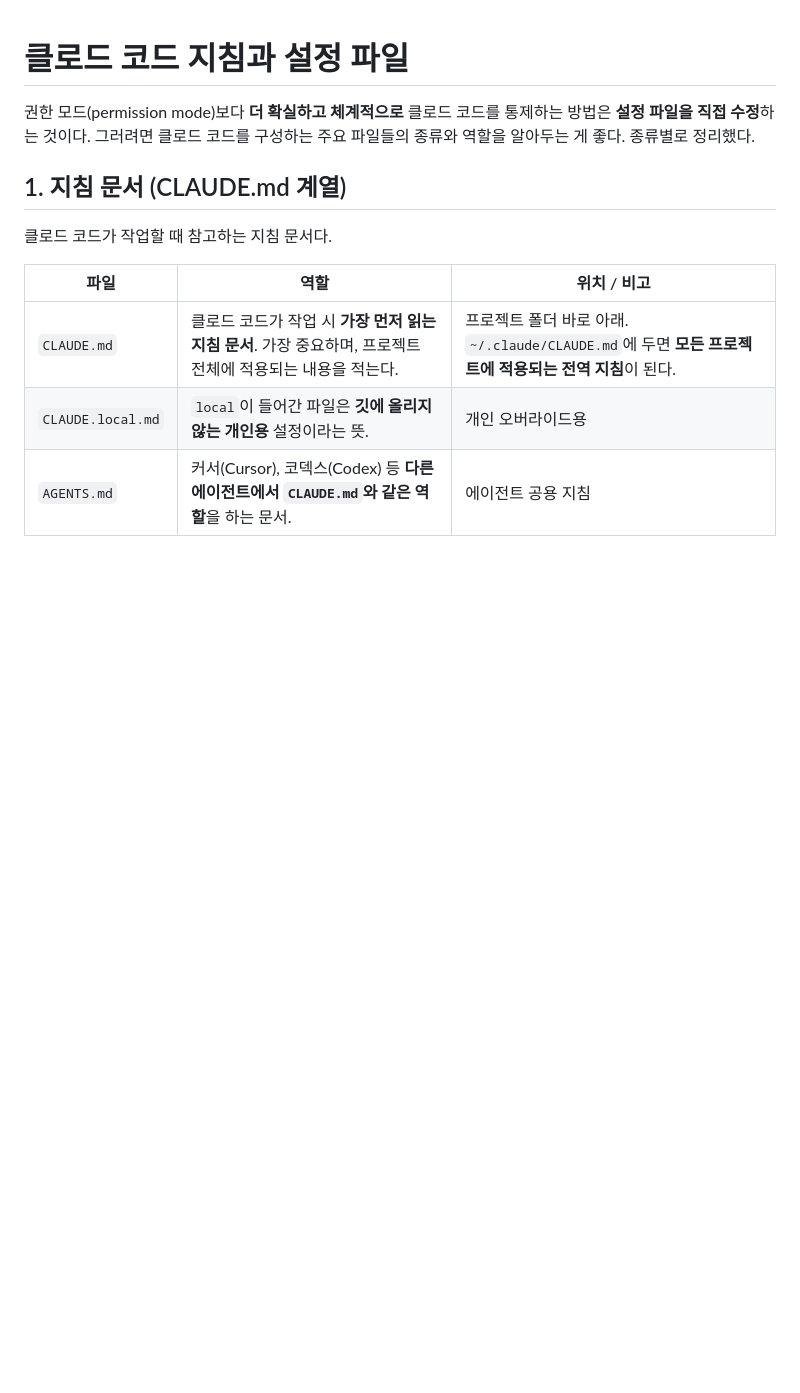
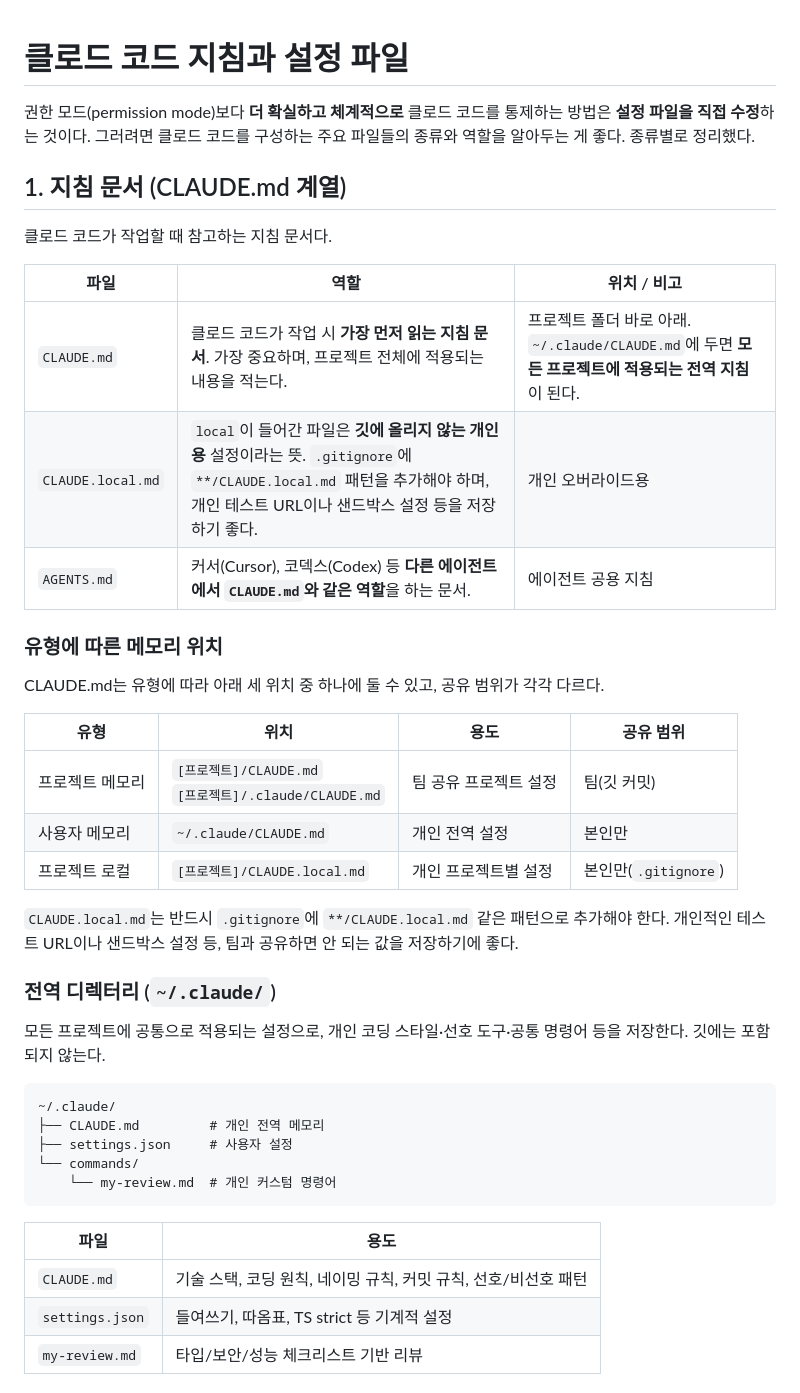
Before and after one commit to jek-alti/my-blog, a Markdown page: posts/claude-code-config-files.md, the part around one of its changes. GitHub-like rendering; blank space fills up the shorter version.

````diff
--- a/posts/claude-code-config-files.md
+++ b/posts/claude-code-config-files.md
@@ -9,5 +9,36 @@
 | 파일 | 역할 | 위치 / 비고 |
 | --- | --- | --- |
 | `CLAUDE.md` | 클로드 코드가 작업 시 **가장 먼저 읽는 지침 문서**. 가장 중요하며, 프로젝트 전체에 적용되는 내용을 적는다. | 프로젝트 폴더 바로 아래. `~/.claude/CLAUDE.md`에 두면 **모든 프로젝트에 적용되는 전역 지침**이 된다. |
-| `CLAUDE.local.md` | `local`이 들어간 파일은 **깃에 올리지 않는 개인용** 설정이라는 뜻. | 개인 오버라이드용 |
+| `CLAUDE.local.md` | `local`이 들어간 파일은 **깃에 올리지 않는 개인용** 설정이라는 뜻. `.gitignore`에 `**/CLAUDE.local.md` 패턴을 추가해야 하며, 개인 테스트 URL이나 샌드박스 설정 등을 저장하기 좋다. | 개인 오버라이드용 |
 | `AGENTS.md` | 커서(Cursor), 코덱스(Codex) 등 **다른 에이전트에서 `CLAUDE.md`와 같은 역할**을 하는 문서. | 에이전트 공용 지침 |
+
+### 유형에 따른 메모리 위치
+
+CLAUDE.md는 유형에 따라 아래 세 위치 중 하나에 둘 수 있고, 공유 범위가 각각 다르다.
+
+| 유형 | 위치 | 용도 | 공유 범위 |
+| --- | --- | --- | --- |
+| 프로젝트 메모리 | `[프로젝트]/CLAUDE.md`<br>`[프로젝트]/.claude/CLAUDE.md` | 팀 공유 프로젝트 설정 | 팀(깃 커밋) |
+| 사용자 메모리 | `~/.claude/CLAUDE.md` | 개인 전역 설정 | 본인만 |
+| 프로젝트 로컬 | `[프로젝트]/CLAUDE.local.md` | 개인 프로젝트별 설정 | 본인만(`.gitignore`) |
+
+`CLAUDE.local.md`는 반드시 `.gitignore`에 `**/CLAUDE.local.md` 같은 패턴으로 추가해야 한다. 개인적인 테스트 URL이나 샌드박스 설정 등, 팀과 공유하면 안 되는 값을 저장하기에 좋다.
+
+### 전역 디렉터리 (`~/.claude/`)
+
+모든 프로젝트에 공통으로 적용되는 설정으로, 개인 코딩 스타일·선호 도구·공통 명령어 등을 저장한다. 깃에는 포함되지 않는다.
+
+```
+~/.claude/
+├── CLAUDE.md         # 개인 전역 메모리
+├── settings.json     # 사용자 설정
+└── commands/
+    └── my-review.md  # 개인 커스텀 명령어
+```
+
+| 파일 | 용도 |
+| --- | --- |
+| `CLAUDE.md` | 기술 스택, 코딩 원칙, 네이밍 규칙, 커밋 규칙, 선호/비선호 패턴 |
+| `settings.json` | 들여쓰기, 따옴표, TS strict 등 기계적 설정 |
+| `my-review.md` | 타입/보안/성능 체크리스트 기반 리뷰 |
+
````
Also changed, not shown: other parts of posts/claude-code-config-files.md (+32 -0 lines).
